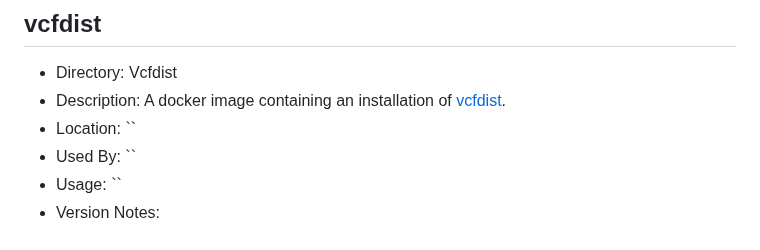
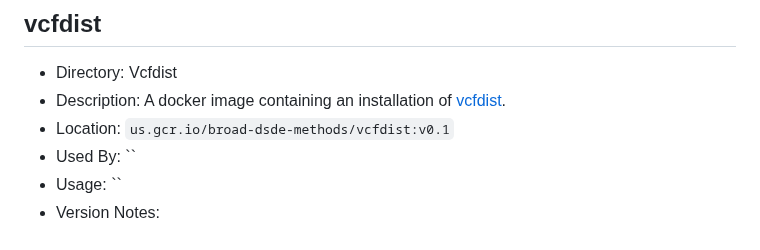
Before and after one commit to broadinstitute/palantir-workflows, a Markdown page: Utilities/Dockers/README.md, the part around the change. Rendered like a GitHub page.

Commit message:
add location of docker to readme

```diff
--- a/Utilities/Dockers/README.md
+++ b/Utilities/Dockers/README.md
@@ -102,7 +102,7 @@ convenient data manipulation tools.
 
 * Directory: Vcfdist
 * Description: A docker image containing an installation of [vcfdist](https://github.com/TimD1/vcfdist).
-* Location: ``
+* Location: `us.gcr.io/broad-dsde-methods/vcfdist:v0.1`
 * Used By: ``
 * Usage: ``
 * Version Notes:
```
